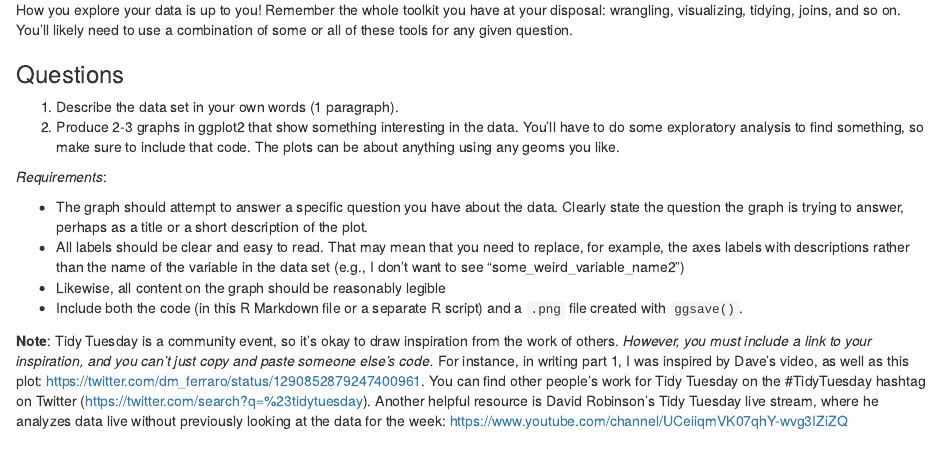
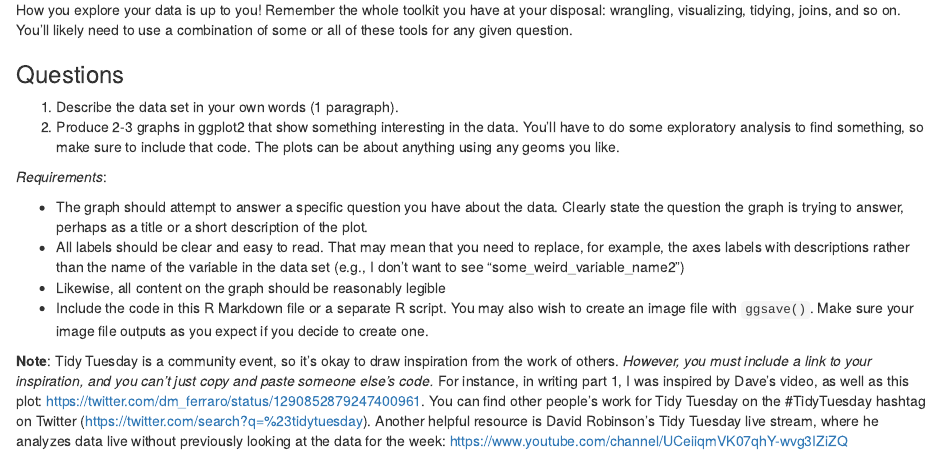
Before and after one commit to emptyfield-ds/tidy_tuesday, an R Markdown document (exercises.Rmd): the page in a window 1100 px wide, from 2720 px down. Rendered offline with R 4.5, knitr and Pandoc, with nearby package versions; some code elsewhere in the file could not run offline.

Commit message:
Render module: 2021-10-23 08:24:03

```diff
--- a/exercises.Rmd
+++ b/exercises.Rmd
@@ -140,6 +140,6 @@ How you explore your data is up to you! Remember the whole toolkit you have at y
 * The graph should attempt to answer a specific question you have about the data. Clearly state the question the graph is trying to answer, perhaps as a title or a short description of the plot.
 * All labels should be clear and easy to read. That may mean that you need to replace, for example, the axes labels with descriptions rather than the name of the variable in the data set (e.g., I don't want to see "some_weird_variable_name2")
 * Likewise, all content on the graph should be reasonably legible
-* Include both the code (in this R Markdown file or a separate R script) and a `.png` file created with `ggsave()`.
+* Include the code in this R Markdown file or a separate R script. You may also wish to create an image file with `ggsave()`. Make sure your image file outputs as you expect if you decide to create one.
 
 **Note**: Tidy Tuesday is a community event, so it's okay to draw inspiration from the work of others. *However, you must include a link to your inspiration, and you can't just copy and paste someone else's code.* For instance, in writing part 1, I was inspired by Dave's video, as well as this plot: https://twitter.com/dm_ferraro/status/1290852879247400961. You can find other people's work for Tidy Tuesday on the #TidyTuesday hashtag on Twitter (https://twitter.com/search?q=%23tidytuesday). Another helpful resource is David Robinson's Tidy Tuesday live stream, where he analyzes data live without previously looking at the data for the week: https://www.youtube.com/channel/UCeiiqmVK07qhY-wvg3IZiZQ
```
Also changed, not shown: cheatsheet_data-visualization-2.1.pdf (deleted), cheatsheet_data-visualization.pdf (added), slides.pdf, 2 other files.
